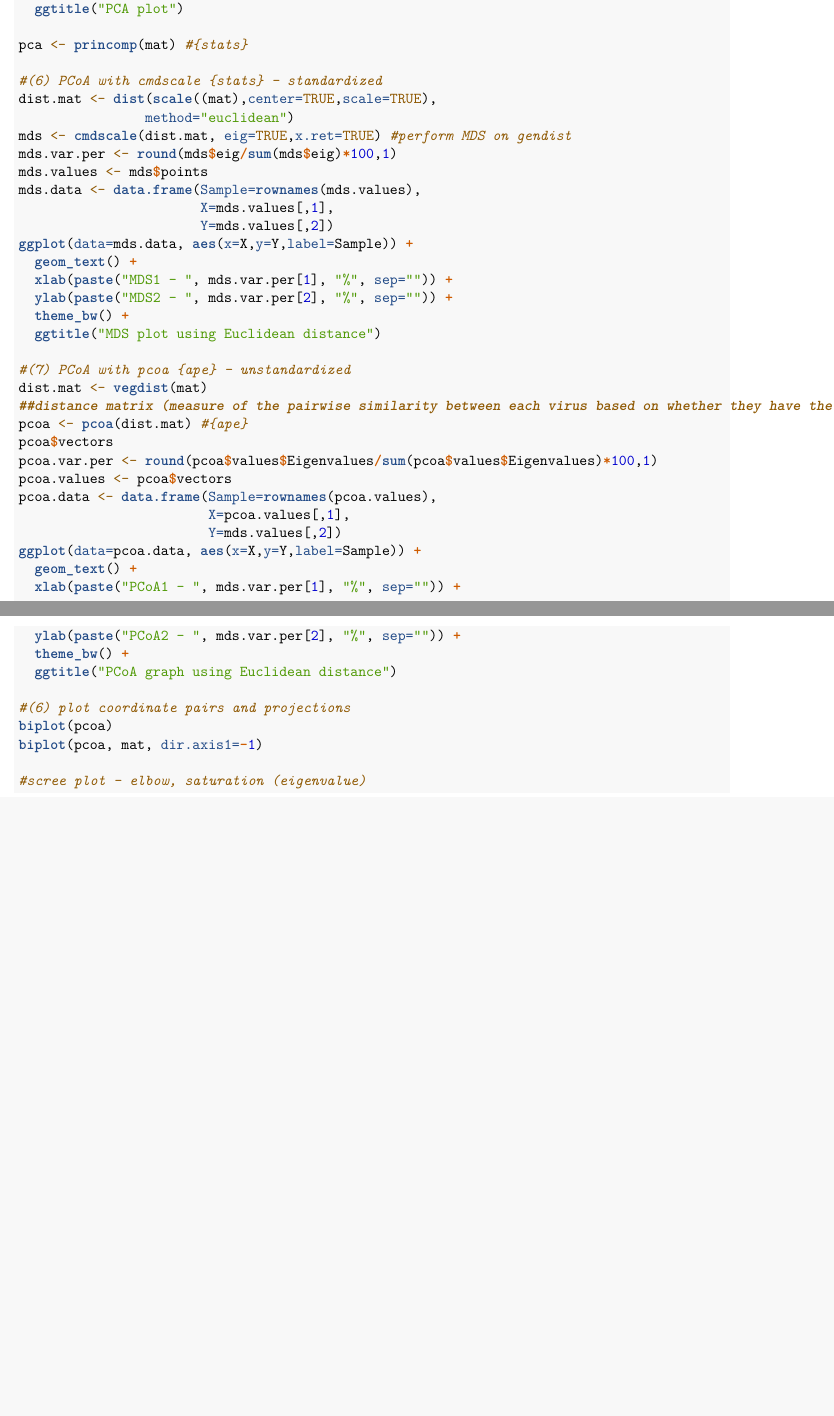
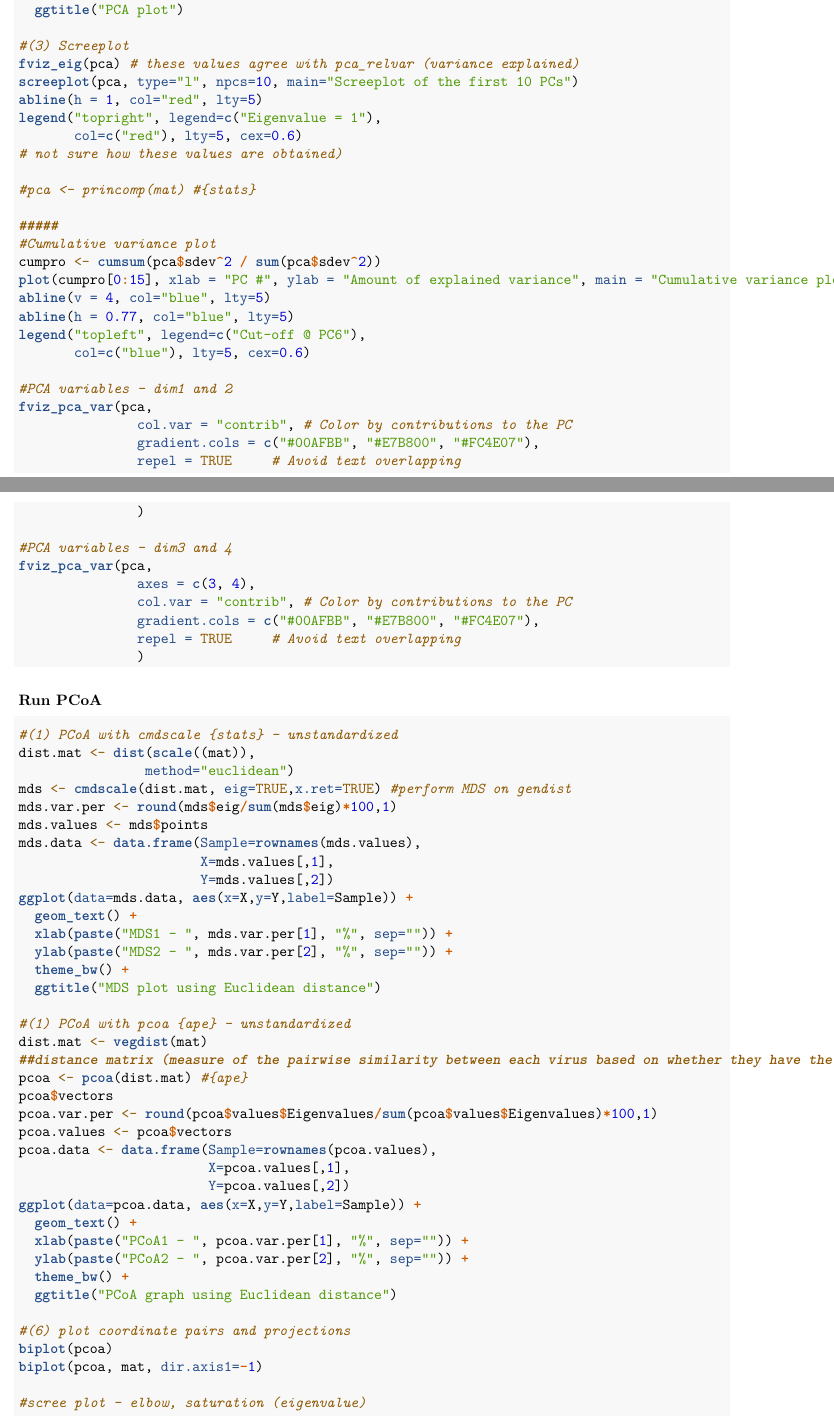
Before and after one commit to viralemergence/PoxHost, an R Markdown document (Tseng2022/Tseng2022Code.Rmd): two parts of pages 28 and 29 of 29, joined at a grey line, cut so that both start at the same text, the shorter picture padded with empty space. Rendered offline with R 4.5, knitr and Pandoc, then LaTeX, with nearby package versions.

Commit message:
Updated PCA code to include variance plot, screeplot, and biplot. Need to resolve diffs in PCoA results when running with ape::pcoa vs. stats::cmdscale

````diff
--- a/Tseng2022/Tseng2022Code.Rmd
+++ b/Tseng2022/Tseng2022Code.Rmd
@@ -1569,10 +1577,47 @@ ggplot(data=pca.data, aes(x=X,y=Y,label=Sample)) +
   theme_bw() +
   ggtitle("PCA plot")
 
-pca <- princomp(mat) #{stats}
-
-#(6) PCoA with cmdscale {stats} - standardized
-dist.mat <- dist(scale((mat),center=TRUE,scale=TRUE),
+#(3) Screeplot
+fviz_eig(pca) # these values agree with pca_relvar (variance explained)
+screeplot(pca, type="l", npcs=10, main="Screeplot of the first 10 PCs")
+abline(h = 1, col="red", lty=5)
+legend("topright", legend=c("Eigenvalue = 1"),
+       col=c("red"), lty=5, cex=0.6)
+# not sure how these values are obtained)
+
+#pca <- princomp(mat) #{stats}
+
+#####
+#Cumulative variance plot
+cumpro <- cumsum(pca$sdev^2 / sum(pca$sdev^2))
+plot(cumpro[0:15], xlab = "PC #", ylab = "Amount of explained variance", main = "Cumulative variance plot")
+abline(v = 4, col="blue", lty=5)
+abline(h = 0.77, col="blue", lty=5)
+legend("topleft", legend=c("Cut-off @ PC6"),
+       col=c("blue"), lty=5, cex=0.6)
+
+#PCA variables - dim1 and 2
+fviz_pca_var(pca,
+               col.var = "contrib", # Color by contributions to the PC
+               gradient.cols = c("#00AFBB", "#E7B800", "#FC4E07"),
+               repel = TRUE     # Avoid text overlapping
+               )
+
+#PCA variables - dim3 and 4
+fviz_pca_var(pca,
+               axes = c(3, 4),
+               col.var = "contrib", # Color by contributions to the PC
+               gradient.cols = c("#00AFBB", "#E7B800", "#FC4E07"),
+               repel = TRUE     # Avoid text overlapping
+               )
+
+```
+
+### Run PCoA
+
+```{r}
+#(1) PCoA with cmdscale {stats} - unstandardized
+dist.mat <- dist(scale((mat)),
                 method="euclidean")
 mds <- cmdscale(dist.mat, eig=TRUE,x.ret=TRUE) #perform MDS on gendist
 mds.var.per <- round(mds$eig/sum(mds$eig)*100,1)
@@ -1587,7 +1632,7 @@ ggplot(data=mds.data, aes(x=X,y=Y,label=Sample)) +
   theme_bw() +
   ggtitle("MDS plot using Euclidean distance")
 
-#(7) PCoA with pcoa {ape} - unstandardized
+#(1) PCoA with pcoa {ape} - unstandardized
 dist.mat <- vegdist(mat)
 ##distance matrix (measure of the pairwise similarity between each virus based on whether they have the same/diff values in each of the columns
 pcoa <- pcoa(dist.mat) #{ape}
@@ -1596,11 +1641,11 @@ pcoa.var.per <- round(pcoa$values$Eigenvalues/sum(pcoa$values$Eigenvalues)*100,1
 pcoa.values <- pcoa$vectors
 pcoa.data <- data.frame(Sample=rownames(pcoa.values),
                         X=pcoa.values[,1],
-                        Y=mds.values[,2])
+                        Y=pcoa.values[,2])
 ggplot(data=pcoa.data, aes(x=X,y=Y,label=Sample)) +
   geom_text() +
-  xlab(paste("PCoA1 - ", mds.var.per[1], "%", sep="")) +
-  ylab(paste("PCoA2 - ", mds.var.per[2], "%", sep="")) +
+  xlab(paste("PCoA1 - ", pcoa.var.per[1], "%", sep="")) +
+  ylab(paste("PCoA2 - ", pcoa.var.per[2], "%", sep="")) +
   theme_bw() +
   ggtitle("PCoA graph using Euclidean distance")
 
````
Also changed, not shown: Tseng2022/Tseng2022Code.Rmd (18 more changed lines).
